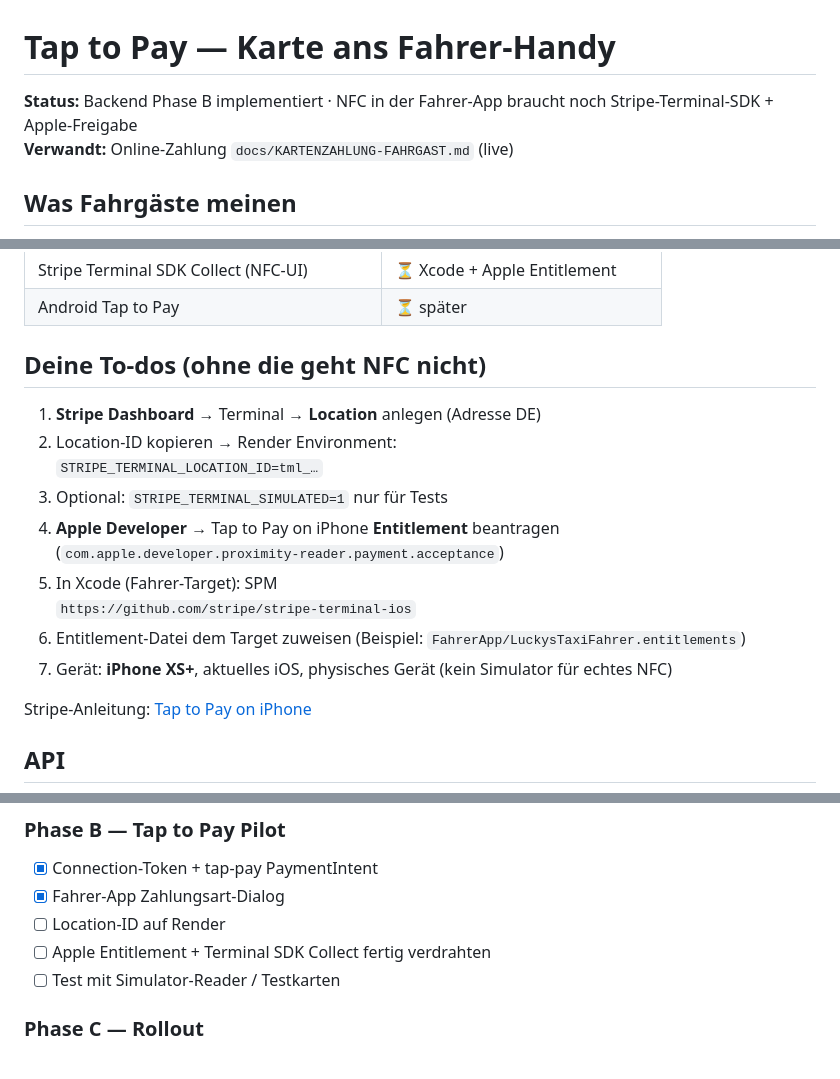
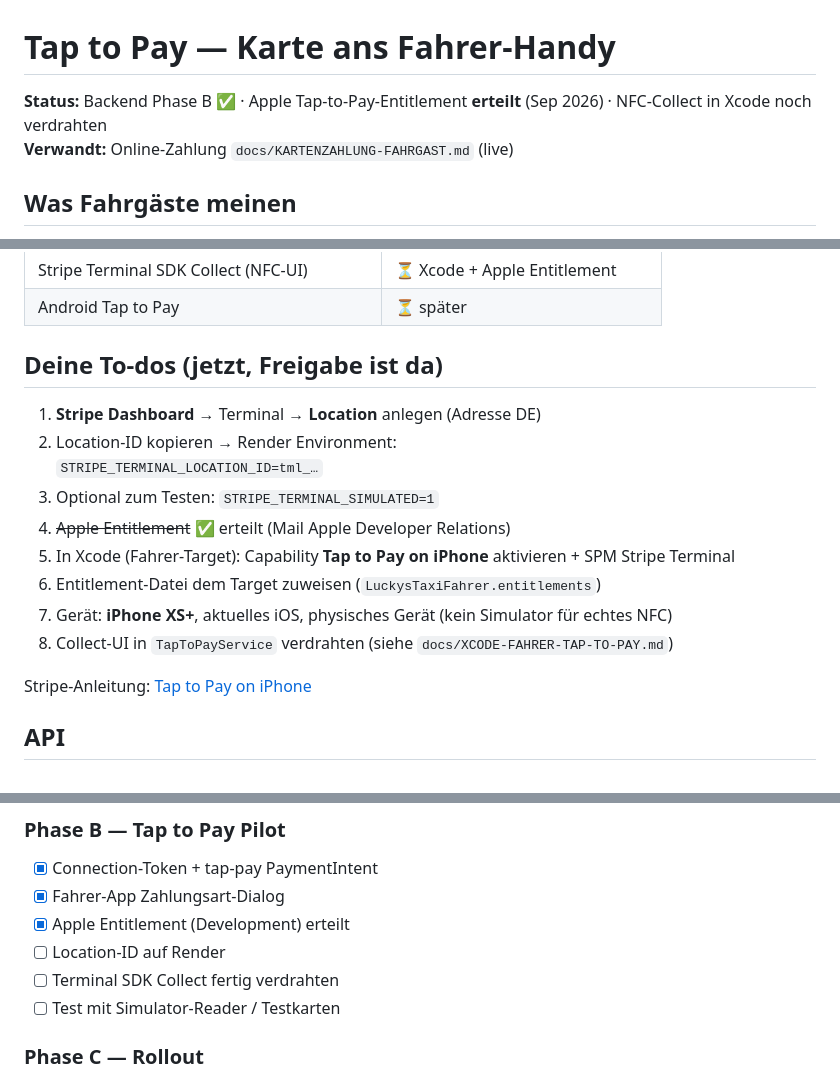
Before and after one commit to Lucky18pc/Taxi-APP, a Markdown page: docs/TAP-TO-PAY.md, 3 parts joined by grey strips. GitHub-like rendering.

Commit message:
Markiere Apple Tap-to-Pay-Entitlement als erteilt.

```diff
--- a/docs/TAP-TO-PAY.md
+++ b/docs/TAP-TO-PAY.md
@@ -1,6 +1,6 @@
 # Tap to Pay — Karte ans Fahrer-Handy
 
-**Status:** Backend Phase B implementiert · NFC in der Fahrer-App braucht noch Stripe-Terminal-SDK + Apple-Freigabe
+**Status:** Backend Phase B ✅ · Apple Tap-to-Pay-Entitlement **erteilt** (Sep 2026) · NFC-Collect in Xcode noch verdrahten
 **Verwandt:** Online-Zahlung `docs/KARTENZAHLUNG-FAHRGAST.md` (live)
 
 ## Was Fahrgäste meinen
@@ -26,18 +26,17 @@ Das ist **nicht** die Online-Zahlung auf dem Handy des Gastes (Zahlungslink).
 | Stripe Terminal SDK Collect (NFC-UI) | ⏳ Xcode + Apple Entitlement |
 | Android Tap to Pay | ⏳ später |
 
-## Deine To-dos (ohne die geht NFC nicht)
+## Deine To-dos (jetzt, Freigabe ist da)
 
 1. **Stripe Dashboard** → Terminal → **Location** anlegen (Adresse DE)
 2. Location-ID kopieren → Render Environment:
    `STRIPE_TERMINAL_LOCATION_ID=tml_…`
-3. Optional: `STRIPE_TERMINAL_SIMULATED=1` nur für Tests
-4. **Apple Developer** → Tap to Pay on iPhone **Entitlement** beantragen
-   (`com.apple.developer.proximity-reader.payment.acceptance`)
-5. In Xcode (Fahrer-Target): SPM
-   `https://github.com/stripe/stripe-terminal-ios`
-6. Entitlement-Datei dem Target zuweisen (Beispiel: `FahrerApp/LuckysTaxiFahrer.entitlements`)
+3. Optional zum Testen: `STRIPE_TERMINAL_SIMULATED=1`
+4. ~~Apple Entitlement~~ ✅ erteilt (Mail Apple Developer Relations)
+5. In Xcode (Fahrer-Target): Capability **Tap to Pay on iPhone** aktivieren + SPM Stripe Terminal
+6. Entitlement-Datei dem Target zuweisen (`LuckysTaxiFahrer.entitlements`)
 7. Gerät: **iPhone XS+**, aktuelles iOS, physisches Gerät (kein Simulator für echtes NFC)
+8. Collect-UI in `TapToPayService` verdrahten (siehe `docs/XCODE-FAHRER-TAP-TO-PAY.md`)
 
 Stripe-Anleitung: [Tap to Pay on iPhone](https://docs.stripe.com/terminal/payments/setup-reader/tap-to-pay?platform=ios)
 
@@ -71,8 +70,9 @@ Header: `Authorization: Bearer <DRIVER_API_KEY>` oder `X-Driver-Key`.
 
 - [x] Connection-Token + tap-pay PaymentIntent
 - [x] Fahrer-App Zahlungsart-Dialog
+- [x] Apple Entitlement (Development) erteilt
 - [ ] Location-ID auf Render
-- [ ] Apple Entitlement + Terminal SDK Collect fertig verdrahten
+- [ ] Terminal SDK Collect fertig verdrahten
 - [ ] Test mit Simulator-Reader / Testkarten
 
 ### Phase C — Rollout
```
